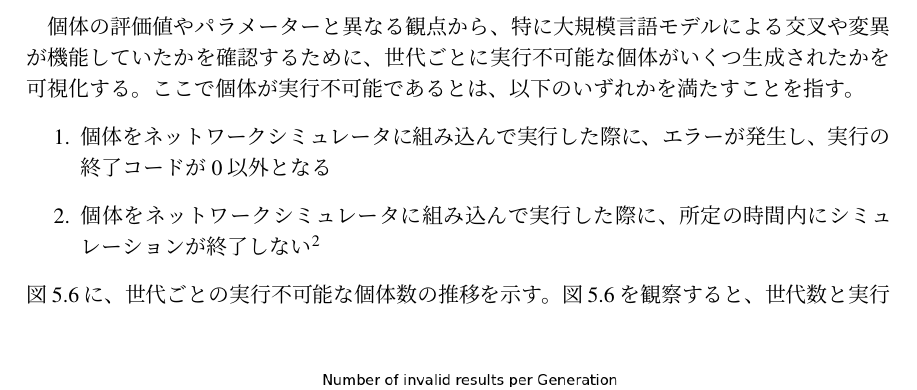
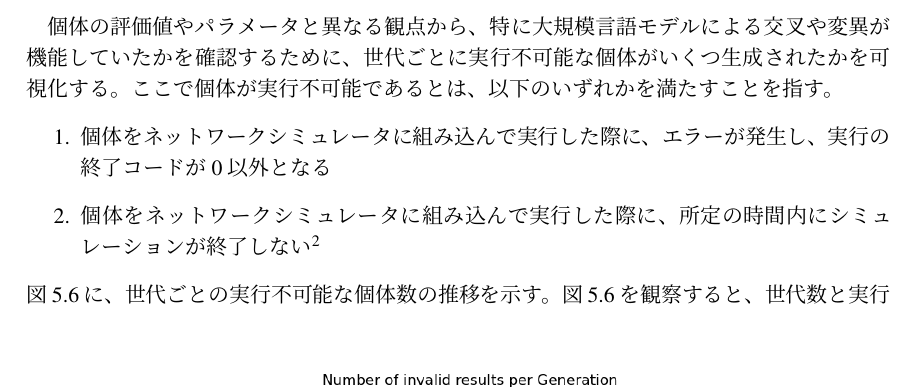
Before and after one commit to Okabe-Junya/graduation-research, a LaTeX thesis (report.tex): part of page 24 of 34, cut so that both start at the same text. Compiled offline with pLaTeX and dvipdfmx.

Commit message:
fix: typo

```diff
--- a/report.tex
+++ b/report.tex
@@ -600,7 +600,7 @@ GPT-4はシンプルなJSON over HTTP(s) APIを提供している。
 
 \newpage
 
-個体の評価値やパラメーターと異なる観点から、特に大規模言語モデルによる交叉や変異が機能していたかを確認するために、世代ごとに実行不可能な個体がいくつ生成されたかを可視化する。
+個体の評価値やパラメータと異なる観点から、特に大規模言語モデルによる交叉や変異が機能していたかを確認するために、世代ごとに実行不可能な個体がいくつ生成されたかを可視化する。
 ここで個体が実行不可能であるとは、以下のいずれかを満たすことを指す。
 \begin{enumerate}
   \item 個体をネットワークシミュレータに組み込んで実行した際に、エラーが発生し、実行の終了コードが0以外となる
```
